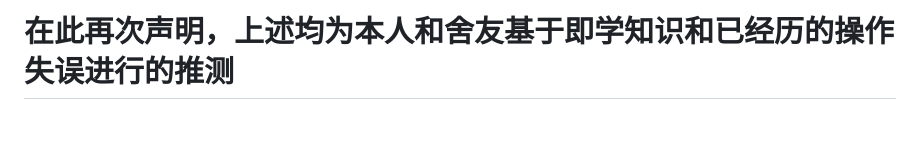
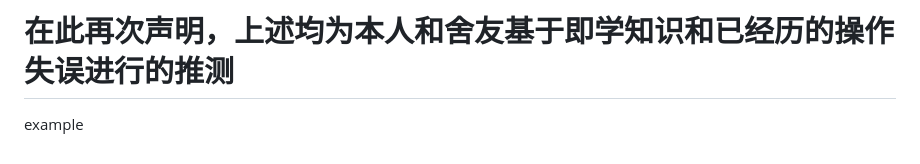
Before and after one commit to yuebai243694/102201630, a Markdown page: README.md, the part around the change. GitHub-like rendering; blank space fills up the shorter version.

```diff
--- a/README.md
+++ b/README.md
@@ -60,3 +60,6 @@
 （无Python环境的用户们可以考虑搭建虚拟环境，然后参照**2.2.1**的操作）
 
 # **在此再次声明，上述均为本人和舍友基于即学知识和已经历的操作失误进行的推测**
+
+
+example
```
